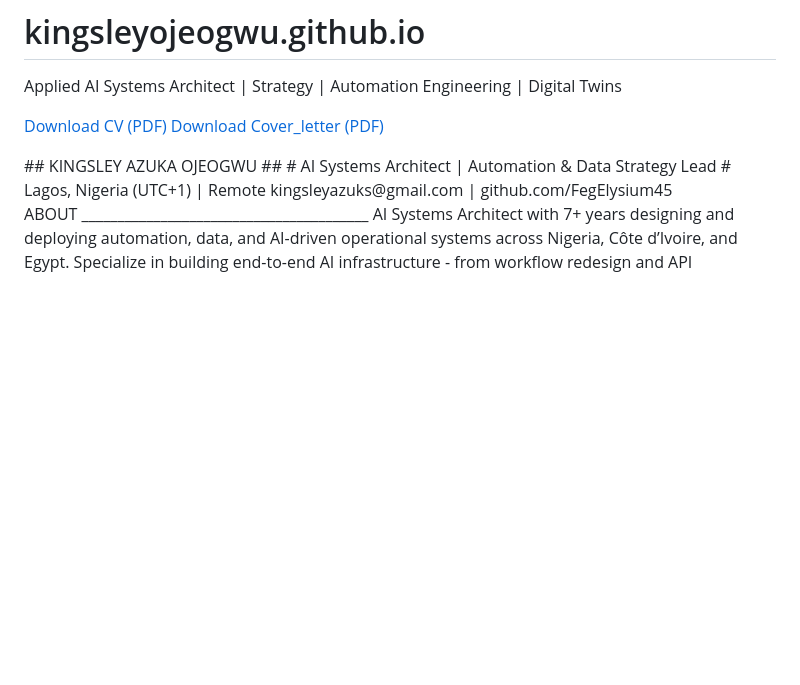
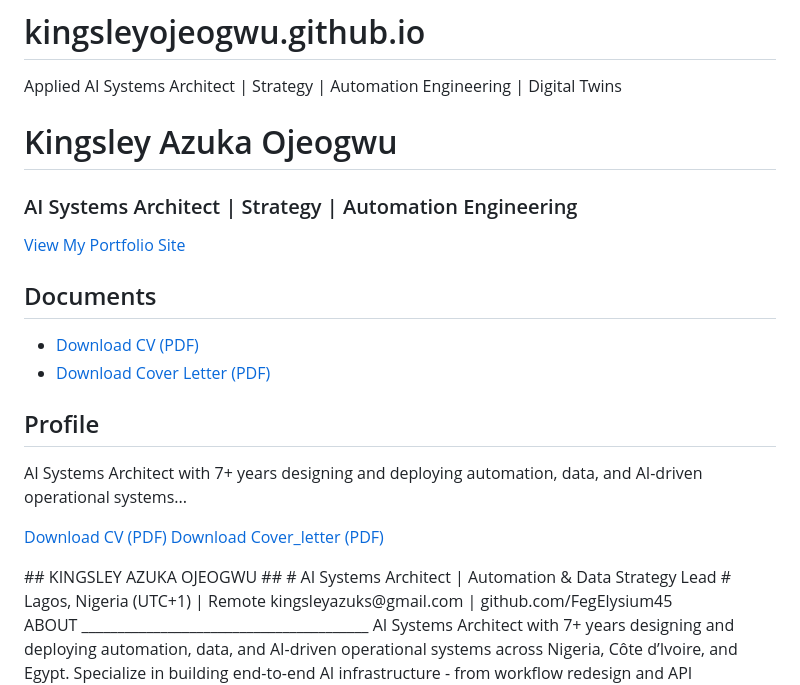
Before and after one commit to FegElysium45/kingsleyojeogwu.github.io, a Markdown page: README.md, the part around the change. GitHub-like rendering; blank space fills up the shorter version.

```diff
--- a/README.md
+++ b/README.md
@@ -1,5 +1,16 @@
 # kingsleyojeogwu.github.io
 Applied AI Systems Architect | Strategy | Automation Engineering | Digital Twins
+# Kingsley Azuka Ojeogwu
+### AI Systems Architect | Strategy | Automation Engineering
+
+[View My Portfolio Site](https://kingsleyojeogwu.github.io)
+
+## Documents
+* [Download CV (PDF)](Kingsley_Azuka_Ojeogwu_Herbal_Goodness_CV.pdf)
+* [Download Cover Letter (PDF)](Kingsley_Azuka_Ojeogwu_Herbal_Goodness_Cover_letter.pdf)
+
+## Profile
+AI Systems Architect with 7+ years designing and deploying automation, data, and AI-driven operational systems...
 
 <!DOCTYPE html>
 <html>
```
